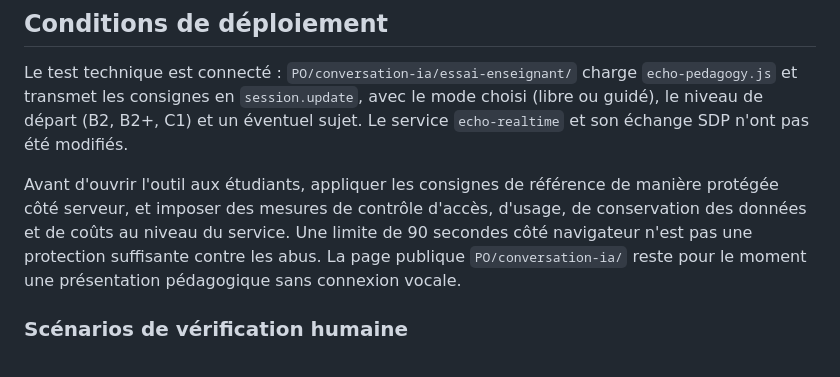
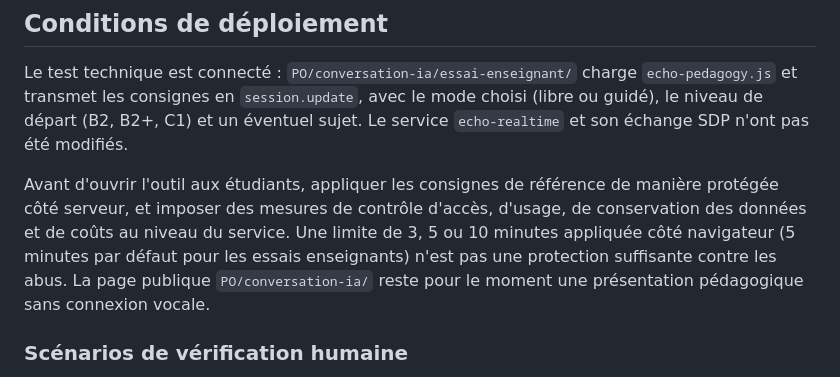
Before and after one commit to chenfangchongqing-dev/Exo, a Markdown page: PO/conversation-ia/instructions-pedagogiques.md, the part around the change. GitHub-like rendering.

Commit message:
Document selectable teacher test duration and client-only safeguard

```diff
--- a/PO/conversation-ia/instructions-pedagogiques.md
+++ b/PO/conversation-ia/instructions-pedagogiques.md
@@ -57,7 +57,7 @@ Si le message n'est pas compris, dis ce qui manque de façon simple et invite l'
 
 Le test technique est connecté : `PO/conversation-ia/essai-enseignant/` charge `echo-pedagogy.js` et transmet les consignes en `session.update`, avec le mode choisi (libre ou guidé), le niveau de départ (B2, B2+, C1) et un éventuel sujet. Le service `echo-realtime` et son échange SDP n'ont pas été modifiés.
 
-Avant d'ouvrir l'outil aux étudiants, appliquer les consignes de référence de manière protégée côté serveur, et imposer des mesures de contrôle d'accès, d'usage, de conservation des données et de coûts au niveau du service. Une limite de 90 secondes côté navigateur n'est pas une protection suffisante contre les abus. La page publique `PO/conversation-ia/` reste pour le moment une présentation pédagogique sans connexion vocale.
+Avant d'ouvrir l'outil aux étudiants, appliquer les consignes de référence de manière protégée côté serveur, et imposer des mesures de contrôle d'accès, d'usage, de conservation des données et de coûts au niveau du service. Une limite de 3, 5 ou 10 minutes appliquée côté navigateur (5 minutes par défaut pour les essais enseignants) n'est pas une protection suffisante contre les abus. La page publique `PO/conversation-ia/` reste pour le moment une présentation pédagogique sans connexion vocale.
 
 ### Scénarios de vérification humaine
 
```
